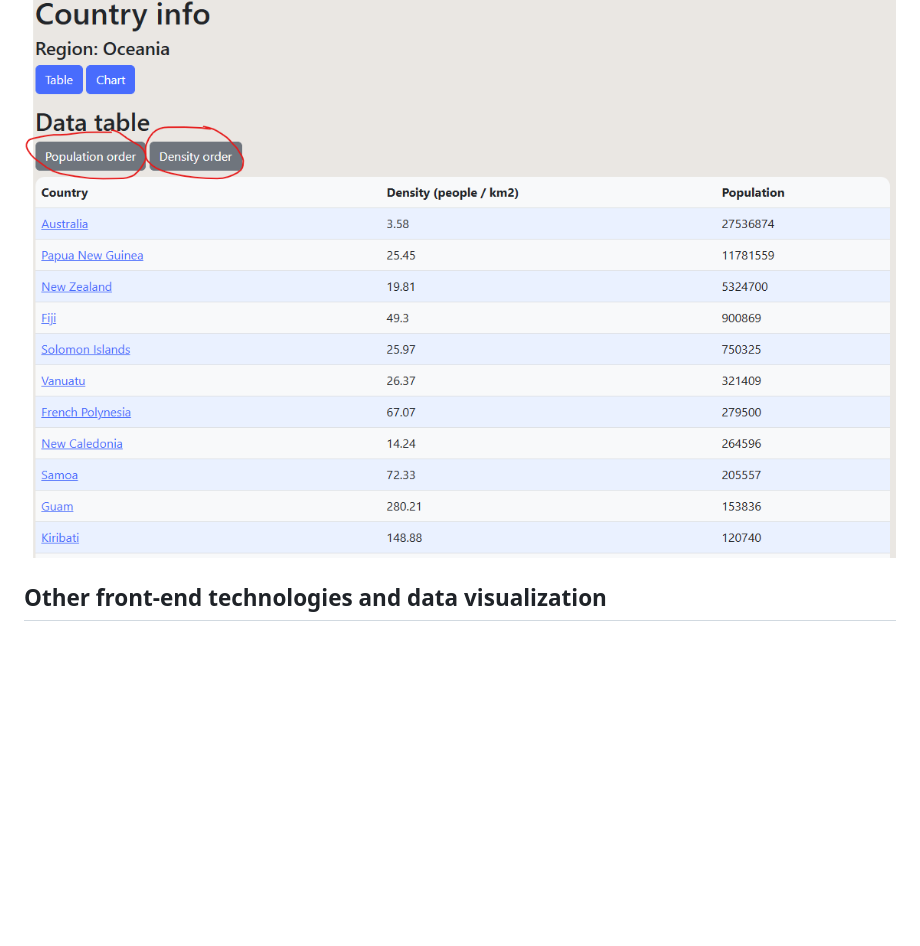
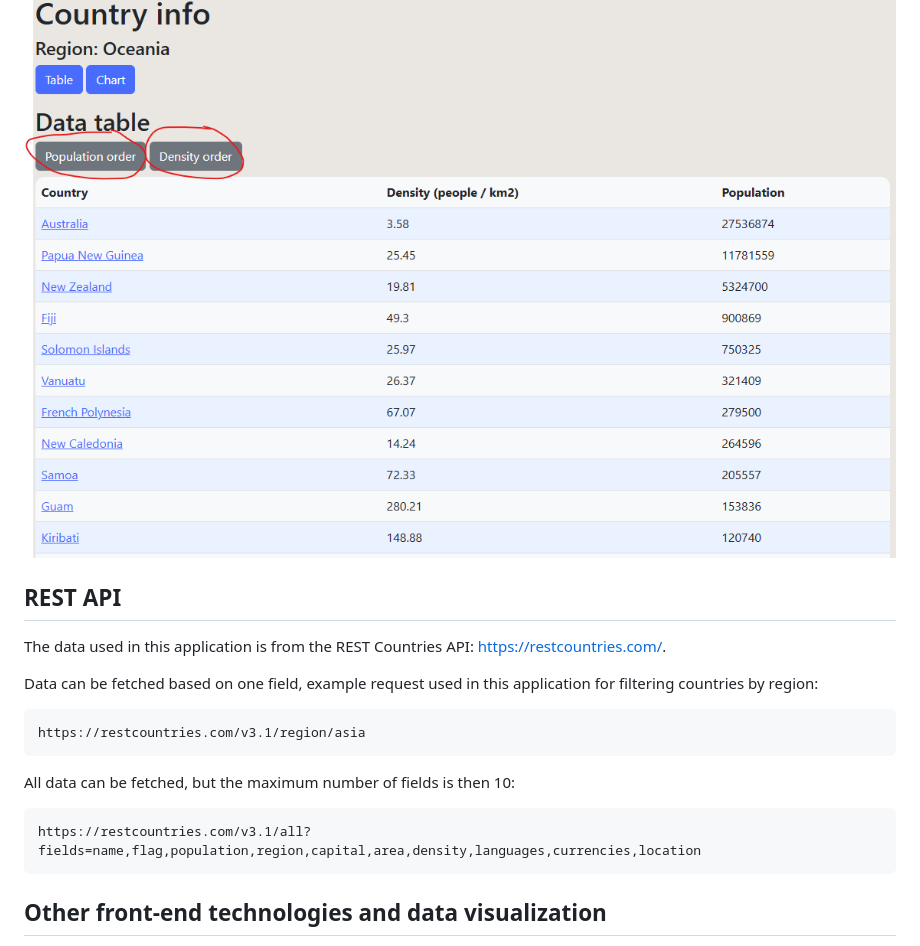
Before and after one commit to saaralehtoviita/ohke-lopputyo, a Markdown page: README.md, the part around the change. Drawn GitHub-style; blank space fills up the shorter version.

Commit message:
added description of API used in application

````diff
--- a/README.md
+++ b/README.md
@@ -82,6 +82,23 @@ Here the sorting is done in the backend and JavaScript is used to define which d
 
 ![Screenshot: example table](image-3.png)
 
+## REST API
+
+The data used in this application is from the REST Countries API:
+https://restcountries.com/.
+
+Data can be fetched based on one field, example request used in this application for filtering countries by region:
+
+```
+https://restcountries.com/v3.1/region/asia
+```
+
+All data can be fetched, but the maximum number of fields is then 10:
+
+```
+https://restcountries.com/v3.1/all?fields=name,flag,population,region,capital,area,density,languages,currencies,location
+```
+
 ## Other front-end technologies and data visualization
 
 Together with Jinja2 I decided to use Bootstrap for making the page user friendly in an easy way. For data visualization I am using chart.js together with JavaScript. Both are used trough CDN (Content Delivery Network) so I did not install them locally. (https://www.cloudflare.com/learning/cdn/what-is-a-cdn/) Since the templates are inherited from base.html, the only thing I had to do, was to add the links to them in the head of the base-file:
````
